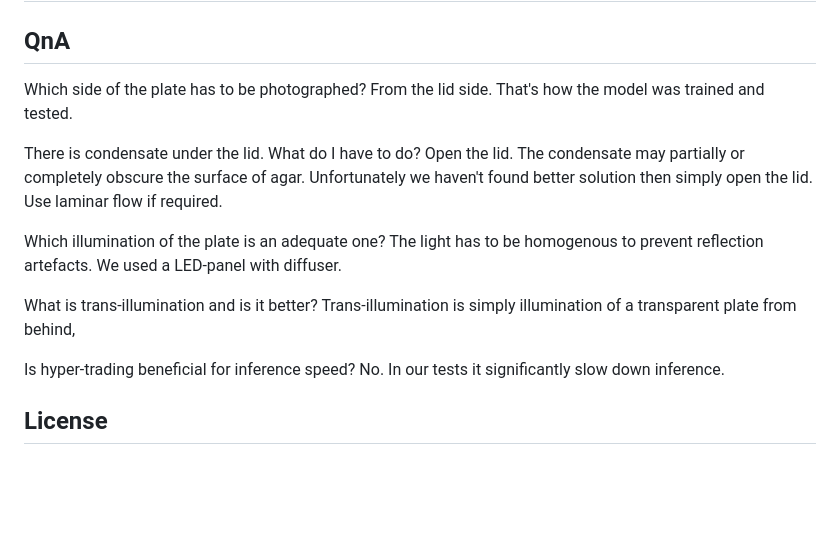
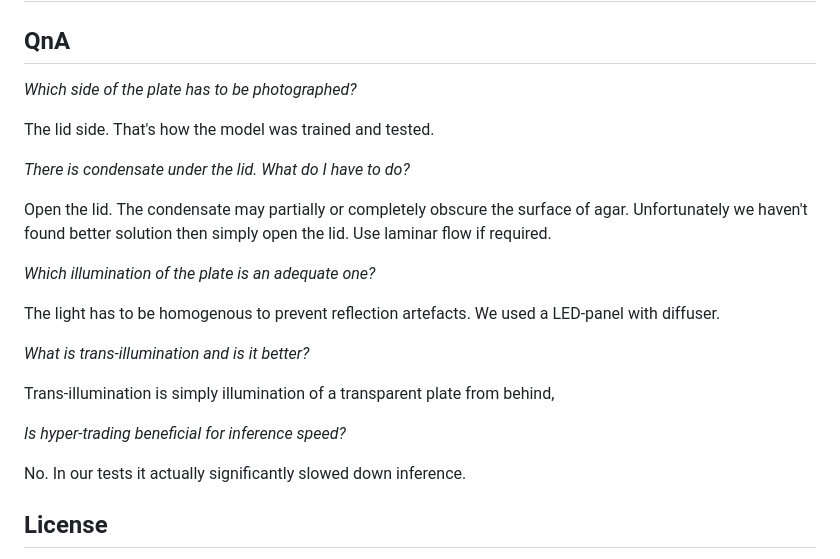
Before and after one commit to helloworld-UwU/agar3000, a Markdown page: README.md, the part around the change. Drawn GitHub-style; blank space fills up the shorter version.

```diff
--- a/README.md
+++ b/README.md
@@ -104,20 +104,27 @@ for trans-illuminated plates:
 
 ## QnA
 
-Which side of the plate has to be photographed?
-From the lid side. That's how the model was trained and tested.
+*Which side of the plate has to be photographed?*
 
-There is condensate under the lid. What do I have to do?
+The lid side. That's how the model was trained and tested.
+
+*There is condensate under the lid. What do I have to do?*
+
 Open the lid. The condensate may partially or completely  obscure the surface of agar.  Unfortunately we haven't found better solution then simply open the lid. Use laminar flow if required.
 
-Which illumination of the plate is an adequate one?
+*Which illumination of the plate is an adequate one?*
+
 The light has to be homogenous to prevent reflection artefacts. We used a LED-panel with diffuser.
 
-What is trans-illumination and is it better?
+*What is trans-illumination and is it better?*
+
 Trans-illumination is simply illumination of a transparent plate from behind,
 
-Is hyper-trading beneficial for inference speed?
-No. In our tests it significantly slow down inference.
+*Is hyper-trading beneficial for inference speed?*
+
+No. In our tests it actually  significantly slowed down inference.
+
+
 
 
 
```
